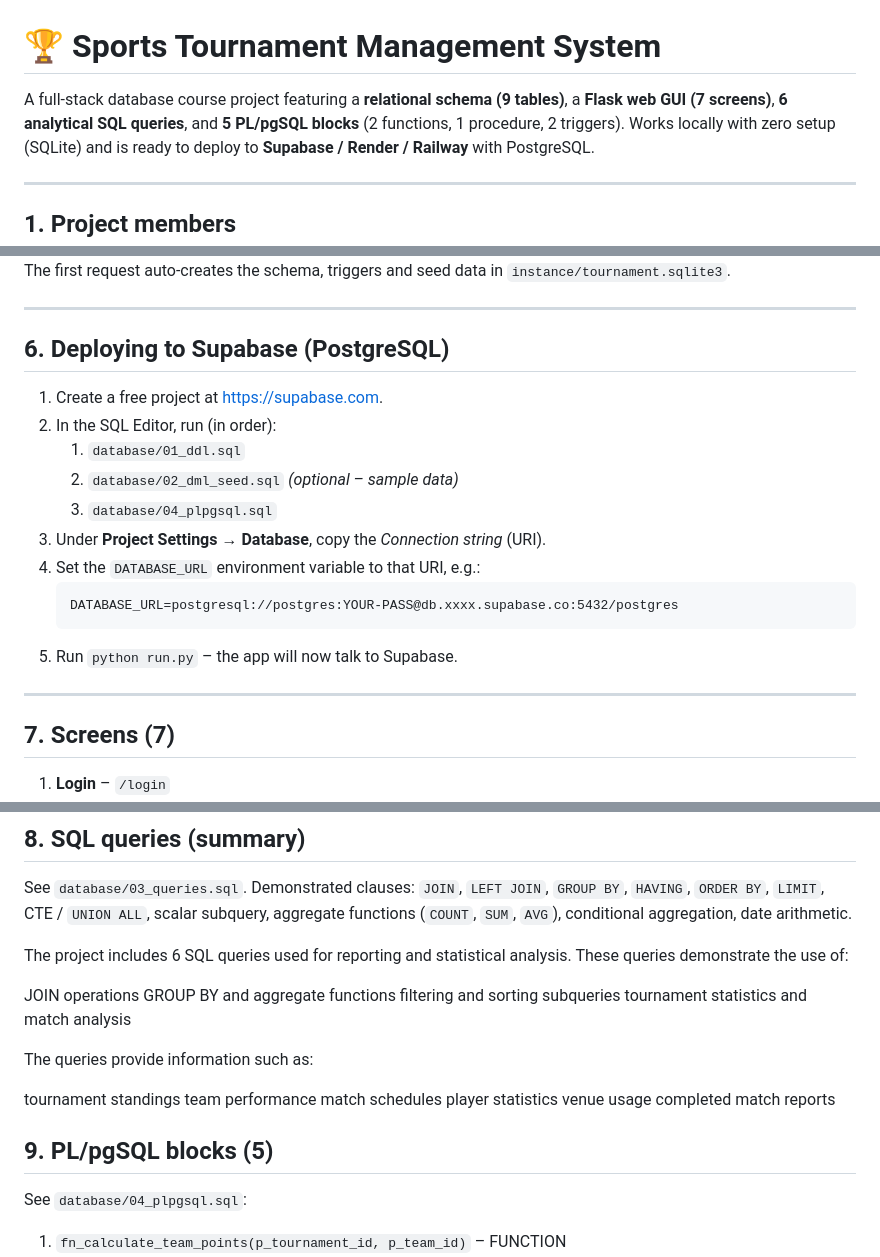
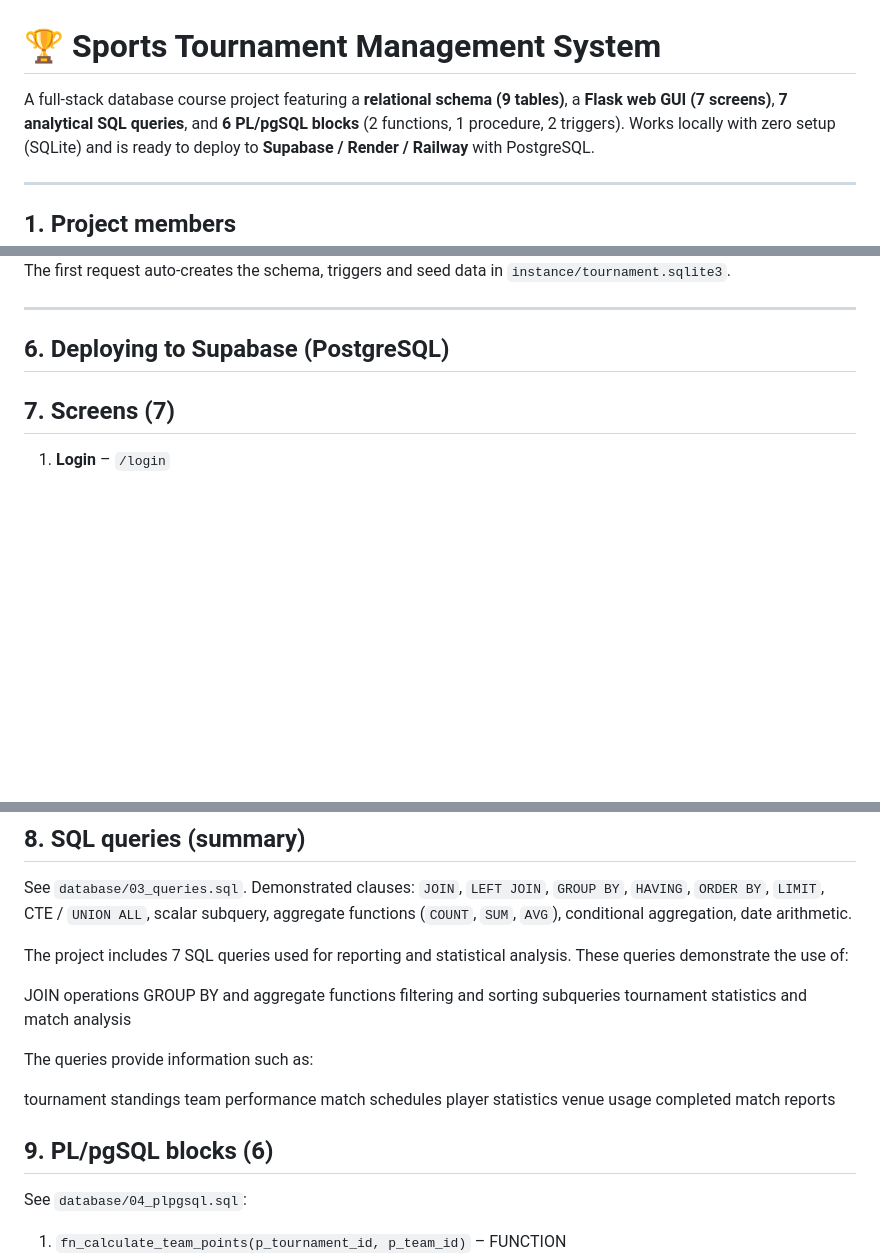
Before and after one commit to 22302754/Sports-Tournament-Database-Management-System, a Markdown page: README.md, 3 parts joined by grey strips. GitHub-like rendering; blank space fills up the shorter version.

````diff
--- a/README.md
+++ b/README.md
@@ -1,7 +1,7 @@
 # 🏆 Sports Tournament Management System
 
 A full-stack database course project featuring a **relational schema (9 tables)**, a
-**Flask web GUI (7 screens)**, **6 analytical SQL queries**, and **5 PL/pgSQL blocks**
+**Flask web GUI (7 screens)**, **7 analytical SQL queries**, and **6 PL/pgSQL blocks**
 (2 functions, 1 procedure, 2 triggers). Works locally with zero setup (SQLite) and
 is ready to deploy to **Supabase / Render / Railway** with PostgreSQL.
 
@@ -101,19 +101,6 @@ The first request auto-creates the schema, triggers and seed data in
 
 ## 6. Deploying to Supabase (PostgreSQL)
 
-1. Create a free project at <https://supabase.com>.
-2. In the SQL Editor, run (in order):
-   1. `database/01_ddl.sql`
-   2. `database/02_dml_seed.sql` *(optional – sample data)*
-   3. `database/04_plpgsql.sql`
-3. Under **Project Settings → Database**, copy the *Connection string* (URI).
-4. Set the `DATABASE_URL` environment variable to that URI, e.g.:
-   ```
-   DATABASE_URL=postgresql://postgres:YOUR-PASS@db.xxxx.supabase.co:5432/postgres
-   ```
-5. Run `python run.py` – the app will now talk to Supabase.
-
----
 
 ## 7. Screens (7)
 
@@ -135,7 +122,7 @@ See `database/03_queries.sql`. Demonstrated clauses: `JOIN`, `LEFT JOIN`,
 aggregate functions (`COUNT`, `SUM`, `AVG`), conditional aggregation, date
 arithmetic.
 
-The project includes 6 SQL queries used for reporting and statistical analysis.
+The project includes 7 SQL queries used for reporting and statistical analysis.
 These queries demonstrate the use of:
 
 JOIN operations
@@ -153,7 +140,7 @@ player statistics
 venue usage
 completed match reports
 
-## 9. PL/pgSQL blocks (5)
+## 9. PL/pgSQL blocks (6)
 
 See `database/04_plpgsql.sql`:
 1. `fn_calculate_team_points(p_tournament_id, p_team_id)` – FUNCTION
````
